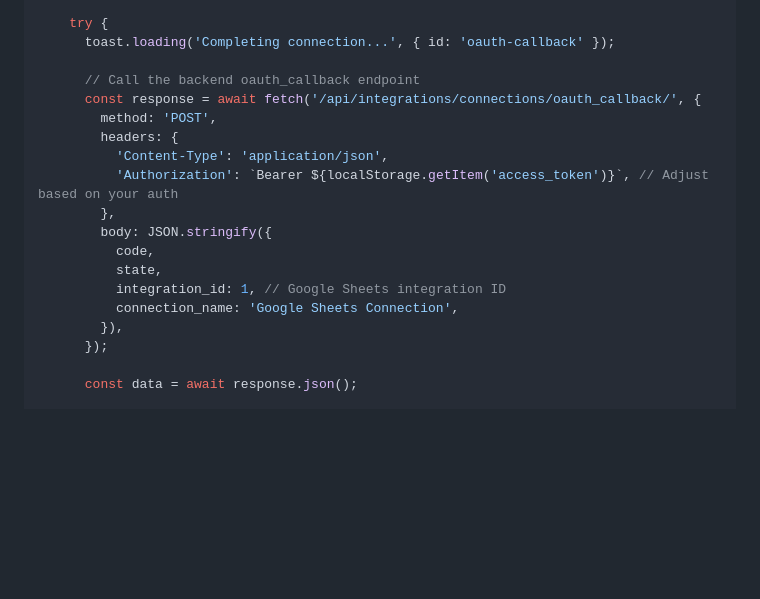
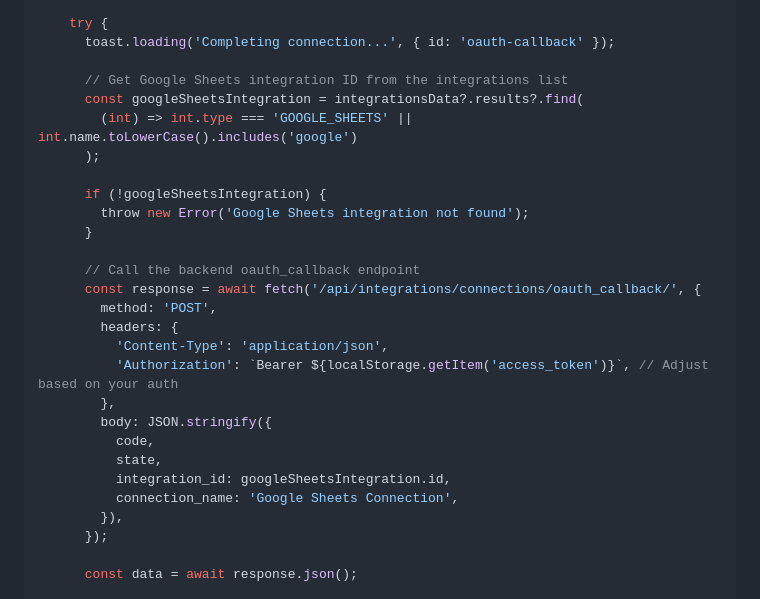
Before and after one commit to Digigit24/digicrm, a Markdown page: FRONTEND_OAUTH_CALLBACK_FIX.md, the part around the change. Drawn GitHub-style; blank space fills up the shorter version.

Commit message:
Update OAuth callback frontend guide to include integration_id lookup

```diff
--- a/FRONTEND_OAUTH_CALLBACK_FIX.md
+++ b/FRONTEND_OAUTH_CALLBACK_FIX.md
@@ -20,6 +20,15 @@ useEffect(() => {
     try {
       toast.loading('Completing connection...', { id: 'oauth-callback' });
 
+      // Get Google Sheets integration ID from the integrations list
+      const googleSheetsIntegration = integrationsData?.results?.find(
+        (int) => int.type === 'GOOGLE_SHEETS' || int.name.toLowerCase().includes('google')
+      );
+
+      if (!googleSheetsIntegration) {
+        throw new Error('Google Sheets integration not found');
+      }
+
       // Call the backend oauth_callback endpoint
       const response = await fetch('/api/integrations/connections/oauth_callback/', {
         method: 'POST',
@@ -30,7 +39,7 @@ useEffect(() => {
         body: JSON.stringify({
           code,
           state,
-          integration_id: 1, // Google Sheets integration ID
+          integration_id: googleSheetsIntegration.id,
           connection_name: 'Google Sheets Connection',
         }),
       });
```
